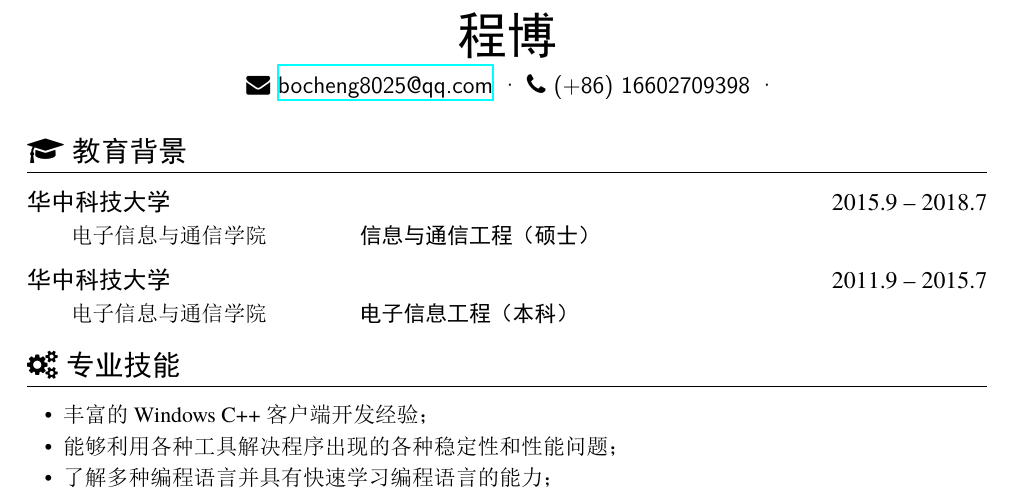
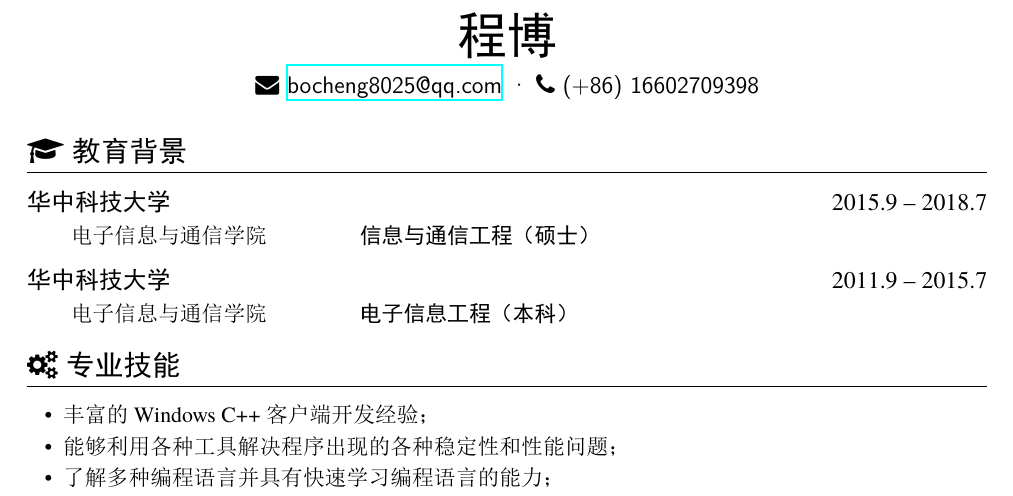
Before and after one commit to cbhust8025/Resume, a LaTeX CV (2024Update/resume.tex): part of the page, cut so that both start at the same text. The pictures show the PDF file 2024Update/resume.pdf that the author committed with the source.

Commit message:
新增2024年简历

```diff
--- a/2024Update/resume.tex
+++ b/2024Update/resume.tex
@@ -12,7 +12,7 @@
 
 \basicInfo{
   \email{bocheng8025@qq.com} \textperiodcentered\
-  \phone{(+86) 16602709398} \textperiodcentered}
+  \phone{(+86) 16602709398} }
 
 \section{\faGraduationCap\ \textbf{教育背景}}
 \datedsubsection{\textbf{华中科技大学}}{2015.9 -- 2018.7}
```
Also changed, not shown: 2024Update/resume.pdf.
